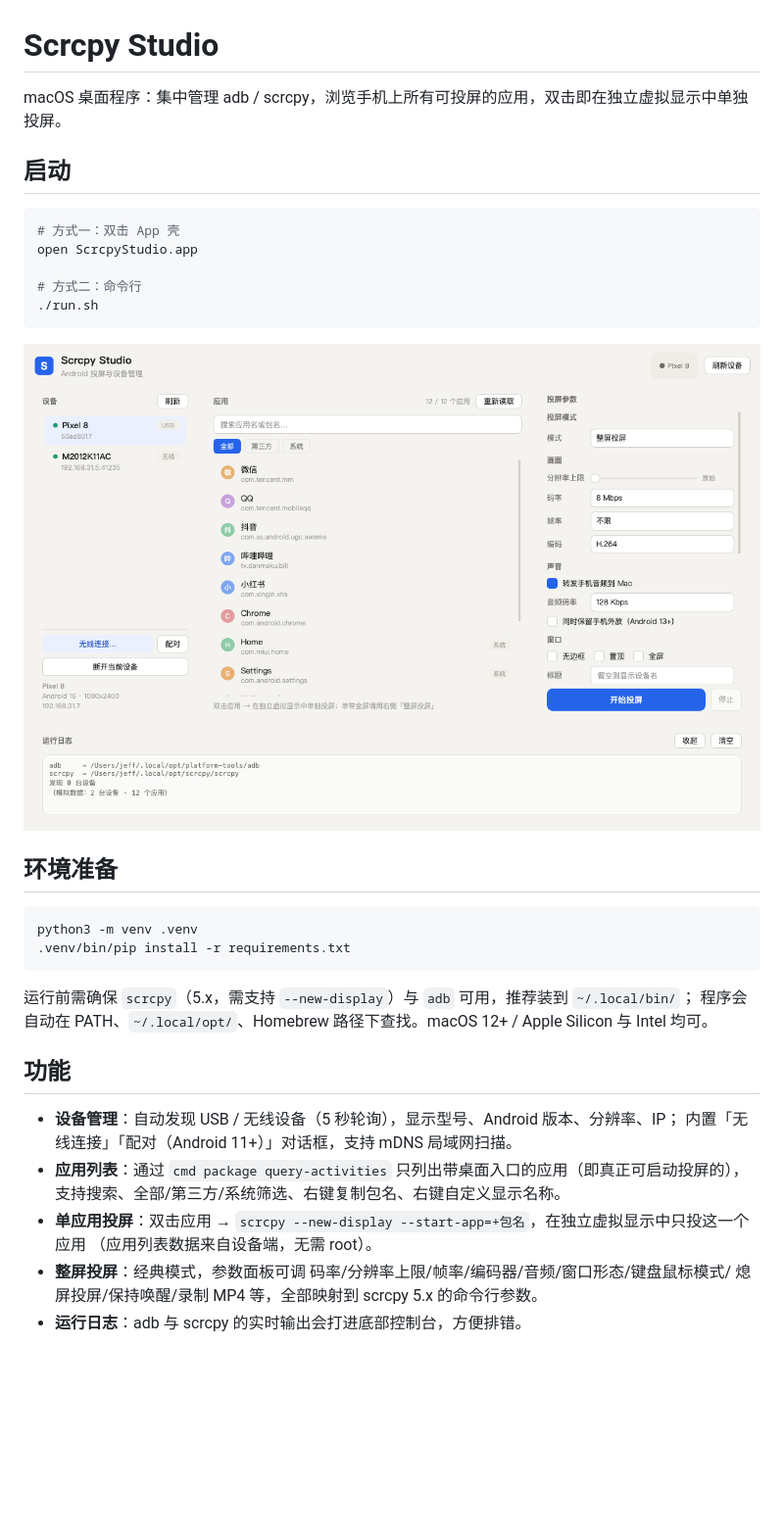
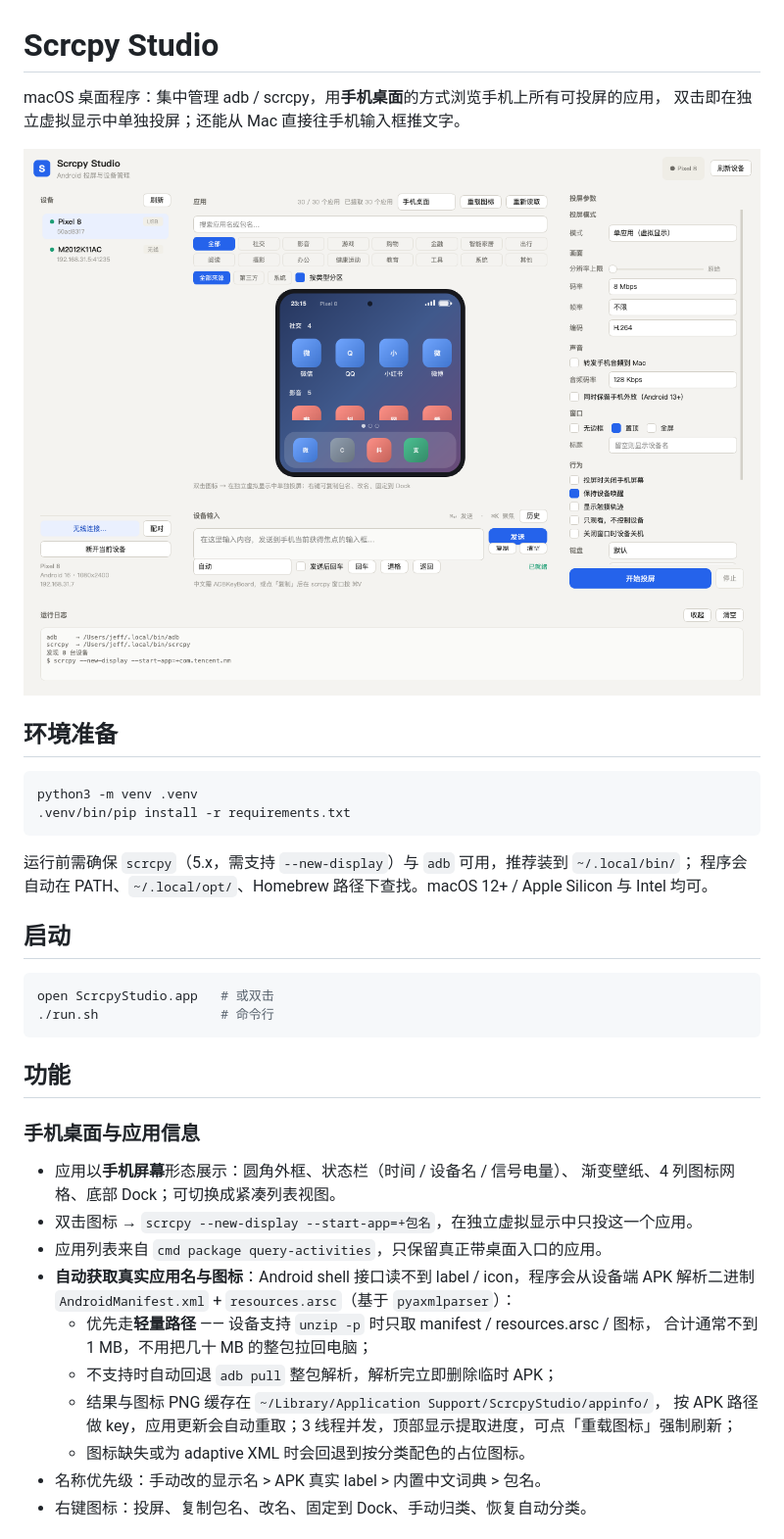
Before and after one commit to zwJeff/scrcpy-studio, a Markdown page: README.md, the part around one of its changes. Shown at 98% size. Drawn GitHub-style; pictures changed too: screenshot-mock.png; blank space fills up the shorter version.

````diff
--- a/README.md
+++ b/README.md
@@ -1,16 +1,7 @@
 # Scrcpy Studio
 
-macOS 桌面程序：集中管理 adb / scrcpy，浏览手机上所有可投屏的应用，双击即在独立虚拟显示中单独投屏。
-
-## 启动
-
-```bash
-# 方式一：双击 App 壳
-open ScrcpyStudio.app
-
-# 方式二：命令行
-./run.sh
-```
+macOS 桌面程序：集中管理 adb / scrcpy，用**手机桌面**的方式浏览手机上所有可投屏的应用，
+双击即在独立虚拟显示中单独投屏；还能从 Mac 直接往手机输入框推文字。
 
 ![界面预览](screenshot-mock.png)
 
@@ -24,14 +15,29 @@ python3 -m venv .venv
 运行前需确保 `scrcpy`（5.x，需支持 `--new-display`）与 `adb` 可用，推荐装到 `~/.local/bin/`；
 程序会自动在 PATH、`~/.local/opt/`、Homebrew 路径下查找。macOS 12+ / Apple Silicon 与 Intel 均可。
 
+## 启动
+
+```bash
+open ScrcpyStudio.app   # 或双击
+./run.sh                # 命令行
+```
+
 ## 功能
 
-- **设备管理**：自动发现 USB / 无线设备（5 秒轮询），显示型号、Android 版本、分辨率、IP；
-  内置「无线连接」「配对（Android 11+）」对话框，支持 mDNS 局域网扫描。
-- **应用列表**：通过 `cmd package query-activities` 只列出带桌面入口的应用（即真正可启动投屏的），
-  支持搜索、全部/第三方/系统筛选、右键复制包名、右键自定义显示名称。
-- **单应用投屏**：双击应用 → `scrcpy --new-display --start-app=+包名`，在独立虚拟显示中只投这一个应用
-  （应用列表数据来自设备端，无需 root）。
-- **整屏投屏**：经典模式，参数面板可调 码率/分辨率上限/帧率/编码器/音频/窗口形态/键盘鼠标模式/
-  熄屏投屏/保持唤醒/录制 MP4 等，全部映射到 scrcpy 5.x 的命令行参数。
-- **运行日志**：adb 与 scrcpy 的实时输出会打进底部控制台，方便排错。
+### 手机桌面与应用信息
+
+- 应用以**手机屏幕**形态展示：圆角外框、状态栏（时间 / 设备名 / 信号电量）、
+  渐变壁纸、4 列图标网格、底部 Dock；可切换成紧凑列表视图。
+- 双击图标 → `scrcpy --new-display --start-app=+包名`，在独立虚拟显示中只投这一个应用。
+- 应用列表来自 `cmd package query-activities`，只保留真正带桌面入口的应用。
+- **自动获取真实应用名与图标**：Android shell 接口读不到 label / icon，程序会从设备端
+  APK 解析二进制 `AndroidManifest.xml` + `resources.arsc`（基于 `pyaxmlparser`）：
+  - 优先走**轻量路径** —— 设备支持 `unzip -p` 时只取 manifest / resources.arsc / 图标，
+    合计通常不到 1 MB，不用把几十 MB 的整包拉回电脑；
+  - 不支持时自动回退 `adb pull` 整包解析，解析完立即删除临时 APK；
+  - 结果与图标 PNG 缓存在 `~/Library/Application Support/ScrcpyStudio/appinfo/`，
+    按 APK 路径做 key，应用更新会自动重取；3 线程并发，顶部显示提取进度，可点「重载图标」强制刷新；
+  - 图标缺失或为 adaptive XML 时会回退到按分类配色的占位图标。
+- 名称优先级：手动改的显示名 > APK 真实 label > 内置中文词典 > 包名。
+- 右键图标：投屏、复制包名、改名、固定到 Dock、手动归类、恢复自动分类。
+
````
Also changed, not shown: other parts of README.md (+52 -14 lines), screenshot.png, 11 other files.
